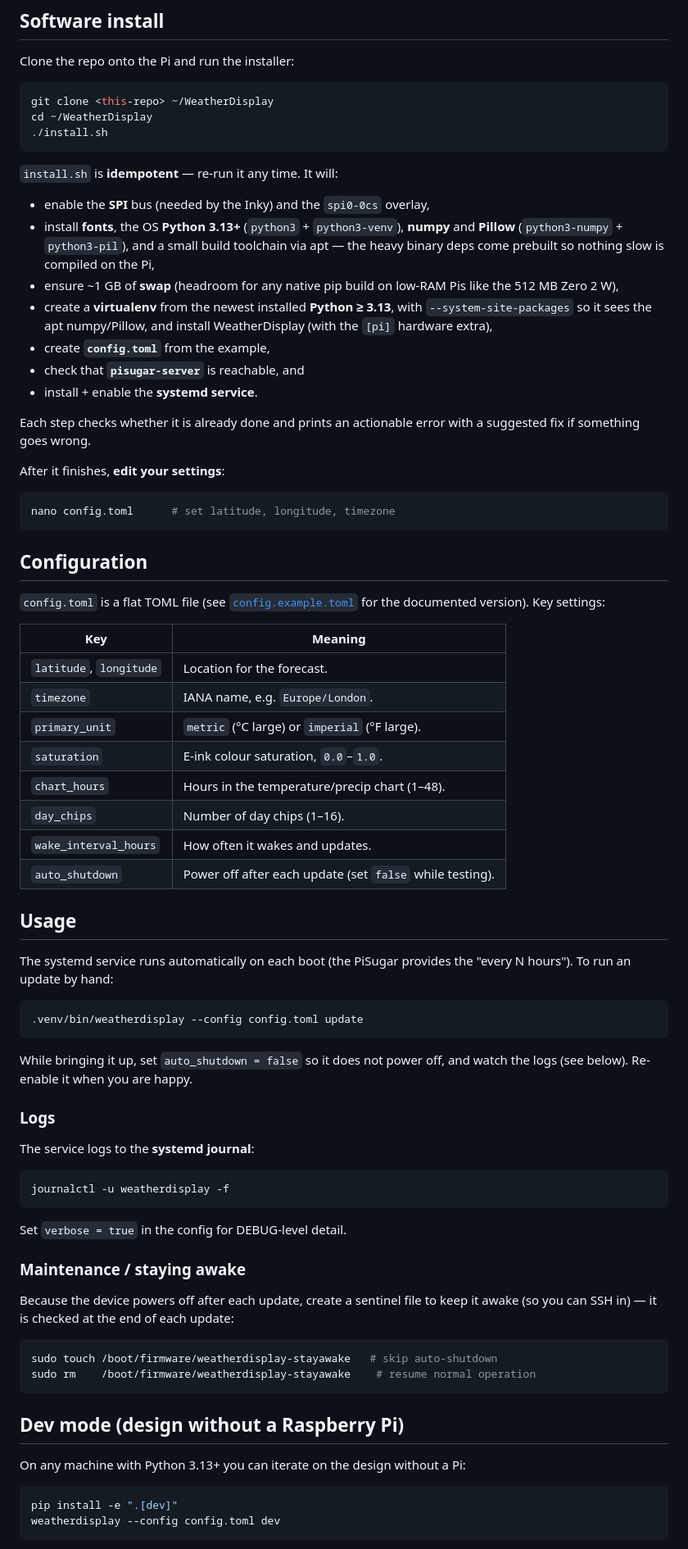
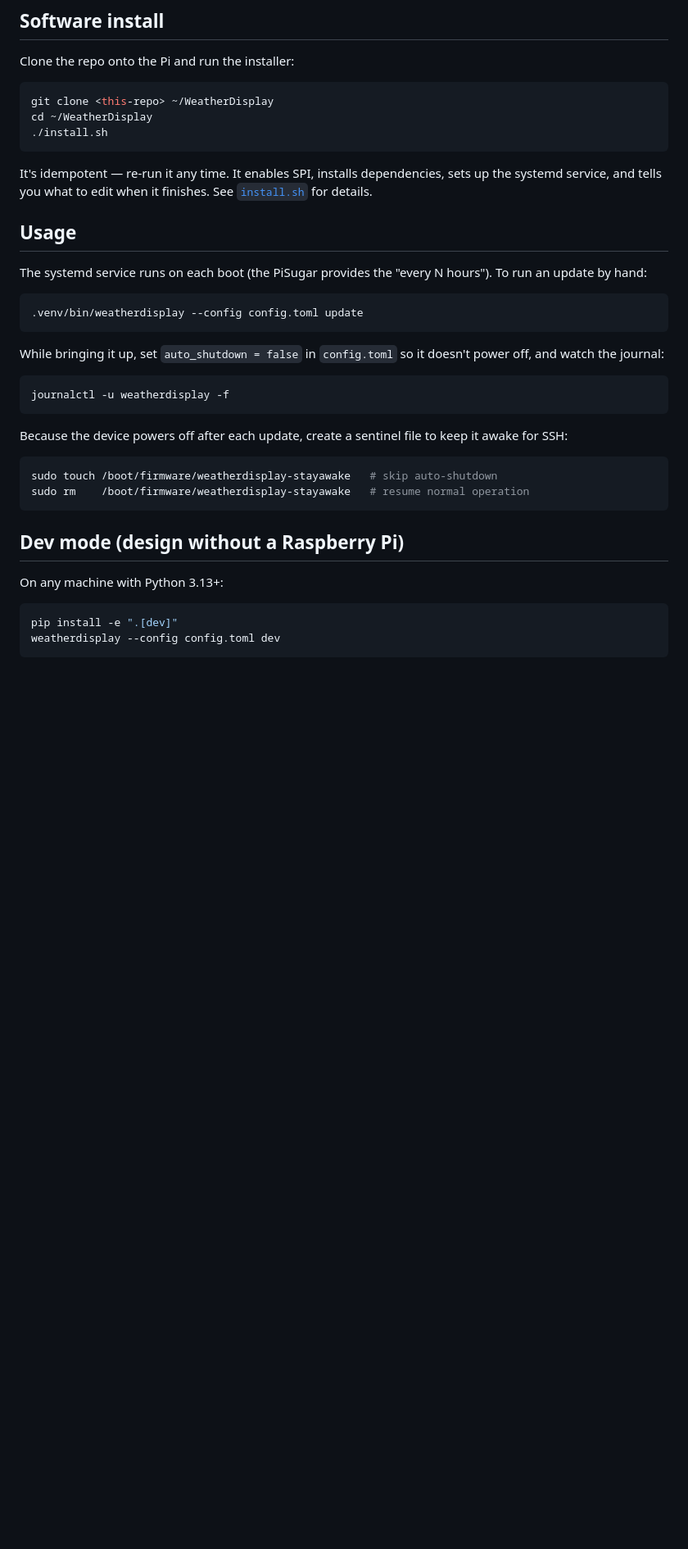
Before and after one commit to danielrozenberg/WeatherDisplay, a Markdown page: README.md, the part around one of its changes. Shown at 82% size. Drawn GitHub-style; blank space fills up the shorter version.

````diff
--- a/README.md
+++ b/README.md
@@ -58,82 +53,37 @@ cd ~/WeatherDisplay
 ./install.sh
 ```
 
-`install.sh` is **idempotent** — re-run it any time. It will:
-
-- enable the **SPI** bus (needed by the Inky) and the `spi0-0cs` overlay,
-- install **fonts**, the OS **Python 3.13+** (`python3` + `python3-venv`),
-  **numpy** and **Pillow** (`python3-numpy` + `python3-pil`), and a small build
-  toolchain via apt — the heavy binary deps come prebuilt so nothing slow is
-  compiled on the Pi,
-- ensure ~1 GB of **swap** (headroom for any native pip build on low-RAM Pis
-  like the 512 MB Zero 2 W),
-- create a **virtualenv** from the newest installed **Python ≥ 3.13**, with
-  `--system-site-packages` so it sees the apt numpy/Pillow, and install
-  WeatherDisplay (with the `[pi]` hardware extra),
-- create **`config.toml`** from the example,
-- check that **`pisugar-server`** is reachable, and
-- install + enable the **systemd service**.
-
-Each step checks whether it is already done and prints an actionable error with
-a suggested fix if something goes wrong.
-
-After it finishes, **edit your settings**:
-
-```bash
-nano config.toml      # set latitude, longitude, timezone
-```
-
-## Configuration
-
-`config.toml` is a flat TOML file (see [`config.example.toml`](config.example.toml)
-for the documented version). Key settings:
-
-| Key                     | Meaning                                                  |
-| ----------------------- | -------------------------------------------------------- |
-| `latitude`, `longitude` | Location for the forecast.                               |
-| `timezone`              | IANA name, e.g. `Europe/London`.                         |
-| `primary_unit`          | `metric` (°C large) or `imperial` (°F large).            |
-| `saturation`            | E-ink colour saturation, `0.0`–`1.0`.                    |
-| `chart_hours`           | Hours in the temperature/precip chart (1–48).            |
-| `day_chips`             | Number of day chips (1–16).                              |
-| `wake_interval_hours`   | How often it wakes and updates.                          |
-| `auto_shutdown`         | Power off after each update (set `false` while testing). |
+It's idempotent — re-run it any time. It enables SPI, installs dependencies,
+sets up the systemd service, and tells you what to edit when it finishes. See
+[`install.sh`](install.sh) for details.
 
 ## Usage
 
-The systemd service runs automatically on each boot (the PiSugar provides the
-"every N hours"). To run an update by hand:
+The systemd service runs on each boot (the PiSugar provides the "every N
+hours"). To run an update by hand:
 
 ```bash
 .venv/bin/weatherdisplay --config config.toml update
 ```
 
-While bringing it up, set `auto_shutdown = false` so it does not power off, and
-watch the logs (see below). Re-enable it when you are happy.
-
-### Logs
-
-The service logs to the **systemd journal**:
+While bringing it up, set `auto_shutdown = false` in `config.toml` so it doesn't
+power off, and watch the journal:
 
 ```bash
 journalctl -u weatherdisplay -f
 ```
 
-Set `verbose = true` in the config for DEBUG-level detail.
-
-### Maintenance / staying awake
-
 Because the device powers off after each update, create a sentinel file to keep
-it awake (so you can SSH in) — it is checked at the end of each update:
+it awake for SSH:
 
 ```bash
 sudo touch /boot/firmware/weatherdisplay-stayawake   # skip auto-shutdown
-sudo rm    /boot/firmware/weatherdisplay-stayawake    # resume normal operation
+sudo rm    /boot/firmware/weatherdisplay-stayawake   # resume normal operation
 ```
 
 ## Dev mode (design without a Raspberry Pi)
 
-On any machine with Python 3.13+ you can iterate on the design without a Pi:
+On any machine with Python 3.13+:
 
 ```bash
 pip install -e ".[dev]"
````
Also changed, not shown: other parts of README.md (+33 -54 lines), docs/screenshot-eink.png, docs/screenshot.png.
